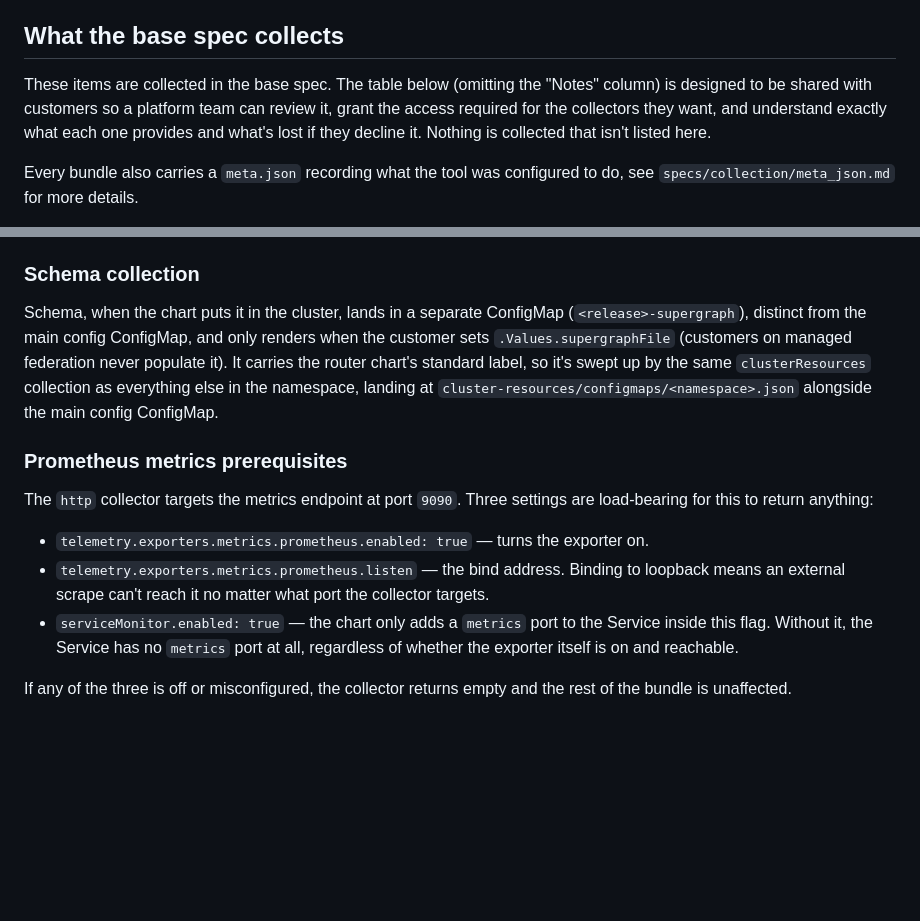
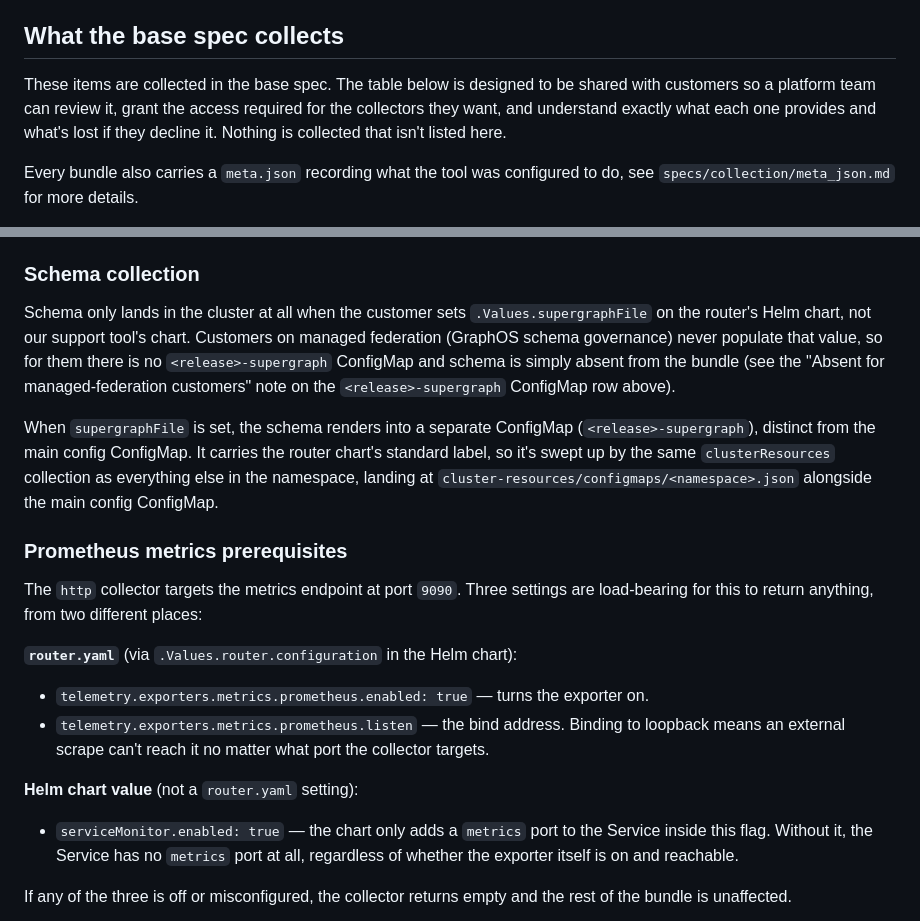
Before and after one commit to apollographql/router-support-tool, a Markdown page: specs/collection/base_spec.md, 2 parts joined by grey strips. Drawn GitHub-style; blank space fills up the shorter version.

Commit message:
Clarify base_spec.md: chart source of settings and schema-collection gating

```diff
--- a/specs/collection/base_spec.md
+++ b/specs/collection/base_spec.md
@@ -4,7 +4,7 @@ The default collection spec is grounded in a TSH ticket analysis of the past yea
 
 ## What the base spec collects
 
-These items are collected in the base spec. The table below (omitting the "Notes" column) is designed to be shared with customers so a platform team can review it, grant the access required for the collectors they want, and understand exactly what each one provides and what's lost if they decline it. Nothing is collected that isn't listed here.
+These items are collected in the base spec. The table below is designed to be shared with customers so a platform team can review it, grant the access required for the collectors they want, and understand exactly what each one provides and what's lost if they decline it. Nothing is collected that isn't listed here.
 
 Every bundle also carries a `meta.json` recording what the tool was configured to do, see `specs/collection/meta_json.md` for more details.
 
@@ -34,14 +34,21 @@ Two collectors run unconditionally to capture configuration. Whichever matches t
 
 ### Schema collection
 
-Schema, when the chart puts it in the cluster, lands in a separate ConfigMap (`<release>-supergraph`), distinct from the main config ConfigMap, and only renders when the customer sets `.Values.supergraphFile` (customers on managed federation never populate it). It carries the router chart's standard label, so it's swept up by the same `clusterResources` collection as everything else in the namespace, landing at `cluster-resources/configmaps/<namespace>.json` alongside the main config ConfigMap.
+Schema only lands in the cluster at all when the customer sets `.Values.supergraphFile` on the router's Helm chart, not our support tool's chart. Customers on managed federation (GraphOS schema governance) never populate that value, so for them there is no `<release>-supergraph` ConfigMap and schema is simply absent from the bundle (see the "Absent for managed-federation customers" note on the `<release>-supergraph` ConfigMap row above).
+
+When `supergraphFile` is set, the schema renders into a separate ConfigMap (`<release>-supergraph`), distinct from the main config ConfigMap. It carries the router chart's standard label, so it's swept up by the same `clusterResources` collection as everything else in the namespace, landing at `cluster-resources/configmaps/<namespace>.json` alongside the main config ConfigMap.
 
 ### Prometheus metrics prerequisites
 
-The `http` collector targets the metrics endpoint at port `9090`. Three settings are load-bearing for this to return anything:
+The `http` collector targets the metrics endpoint at port `9090`. Three settings are load-bearing for this to return anything, from two different places:
+
+**`router.yaml`** (via `.Values.router.configuration` in the Helm chart):
 
 - `telemetry.exporters.metrics.prometheus.enabled: true` — turns the exporter on.
 - `telemetry.exporters.metrics.prometheus.listen` — the bind address. Binding to loopback means an external scrape can't reach it no matter what port the collector targets.
+
+**Helm chart value** (not a `router.yaml` setting):
+
 - `serviceMonitor.enabled: true` — the chart only adds a `metrics` port to the Service inside this flag. Without it, the Service has no `metrics` port at all, regardless of whether the exporter itself is on and reachable.
 
 If any of the three is off or misconfigured, the collector returns empty and the rest of the bundle is unaffected.
```
